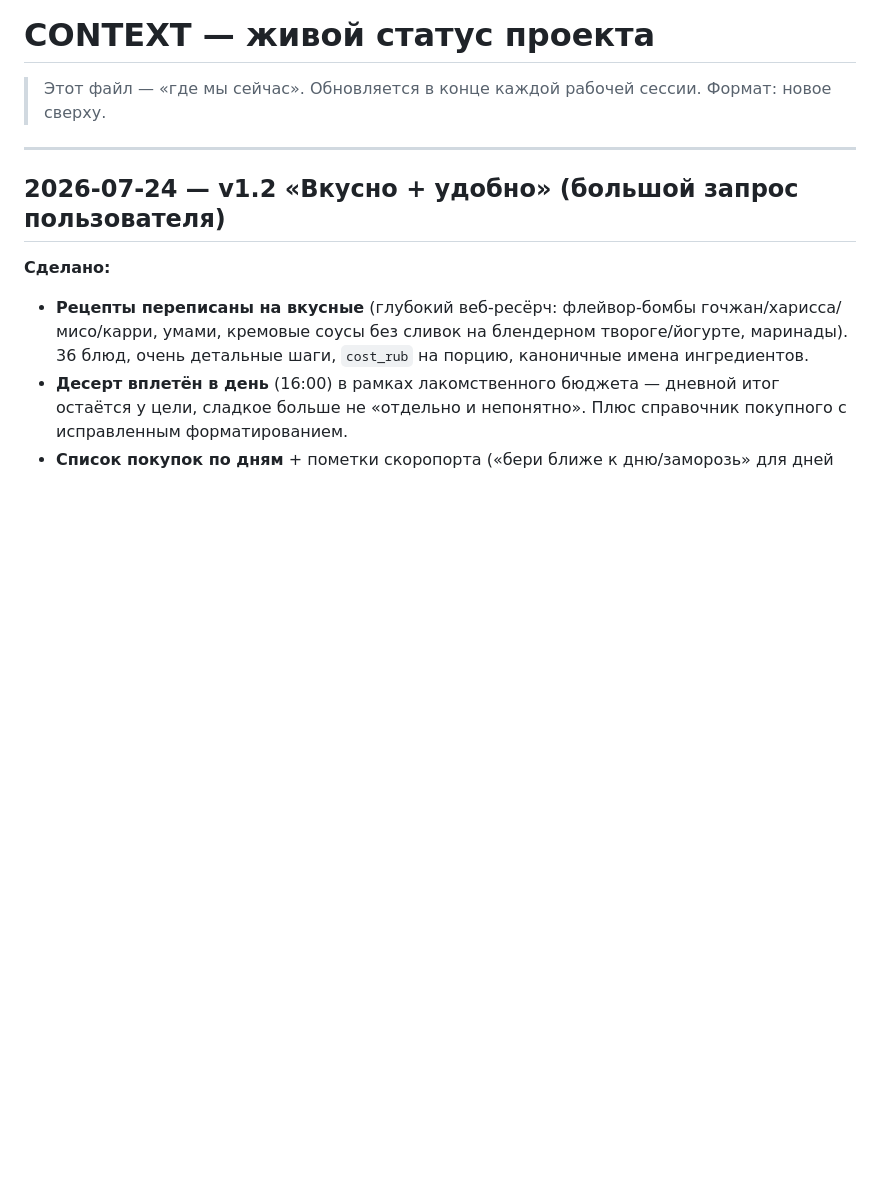
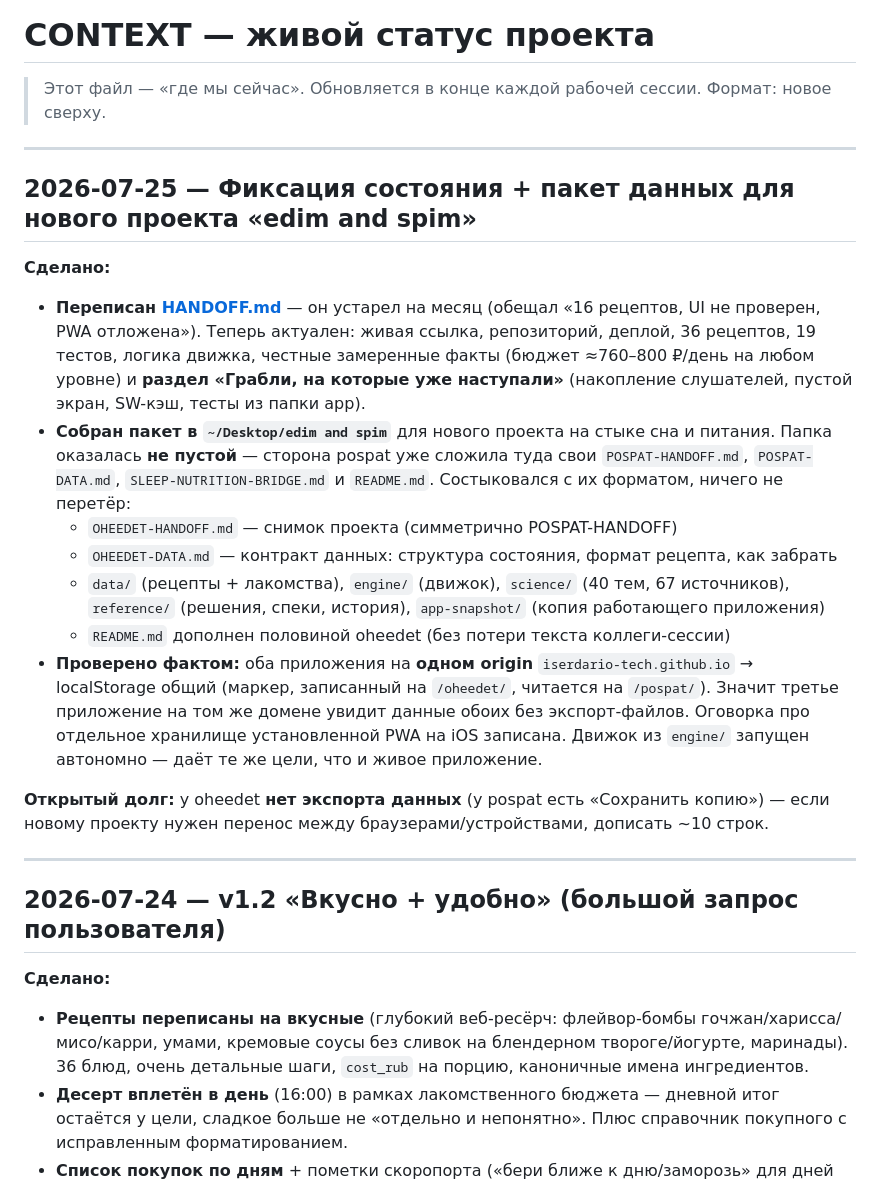
Before and after one commit to iserdario-tech/oheedet, a Markdown page: CONTEXT.md, the part around the change. GitHub-like rendering; blank space fills up the shorter version.

```diff
--- a/CONTEXT.md
+++ b/CONTEXT.md
@@ -2,6 +2,32 @@
 
 > Этот файл — «где мы сейчас». Обновляется в конце каждой рабочей сессии.
 > Формат: новое сверху.
+
+---
+
+## 2026-07-25 — Фиксация состояния + пакет данных для нового проекта «edim and spim»
+
+**Сделано:**
+- **Переписан [HANDOFF.md](HANDOFF.md)** — он устарел на месяц (обещал «16 рецептов, UI не проверен,
+  PWA отложена»). Теперь актуален: живая ссылка, репозиторий, деплой, 36 рецептов, 19 тестов,
+  логика движка, честные замеренные факты (бюджет ≈760–800 ₽/день на любом уровне) и **раздел
+  «Грабли, на которые уже наступали»** (накопление слушателей, пустой экран, SW-кэш, тесты из папки app).
+- **Собран пакет в `~/Desktop/edim and spim`** для нового проекта на стыке сна и питания.
+  Папка оказалась **не пустой** — сторона pospat уже сложила туда свои `POSPAT-HANDOFF.md`,
+  `POSPAT-DATA.md`, `SLEEP-NUTRITION-BRIDGE.md` и `README.md`. Состыковался с их форматом,
+  ничего не перетёр:
+  - `OHEEDET-HANDOFF.md` — снимок проекта (симметрично POSPAT-HANDOFF)
+  - `OHEEDET-DATA.md` — контракт данных: структура состояния, формат рецепта, как забрать
+  - `data/` (рецепты + лакомства), `engine/` (движок), `science/` (40 тем, 67 источников),
+    `reference/` (решения, спеки, история), `app-snapshot/` (копия работающего приложения)
+  - `README.md` дополнен половиной oheedet (без потери текста коллеги-сессии)
+- **Проверено фактом:** оба приложения на **одном origin** `iserdario-tech.github.io` → localStorage
+  общий (маркер, записанный на `/oheedet/`, читается на `/pospat/`). Значит третье приложение на том
+  же домене увидит данные обоих без экспорт-файлов. Оговорка про отдельное хранилище установленной
+  PWA на iOS записана. Движок из `engine/` запущен автономно — даёт те же цели, что и живое приложение.
+
+**Открытый долг:** у oheedet **нет экспорта данных** (у pospat есть «Сохранить копию») — если новому
+проекту нужен перенос между браузерами/устройствами, дописать ~10 строк.
 
 ---
 
```
Also changed, not shown: HANDOFF.md (+185 -151 lines).
